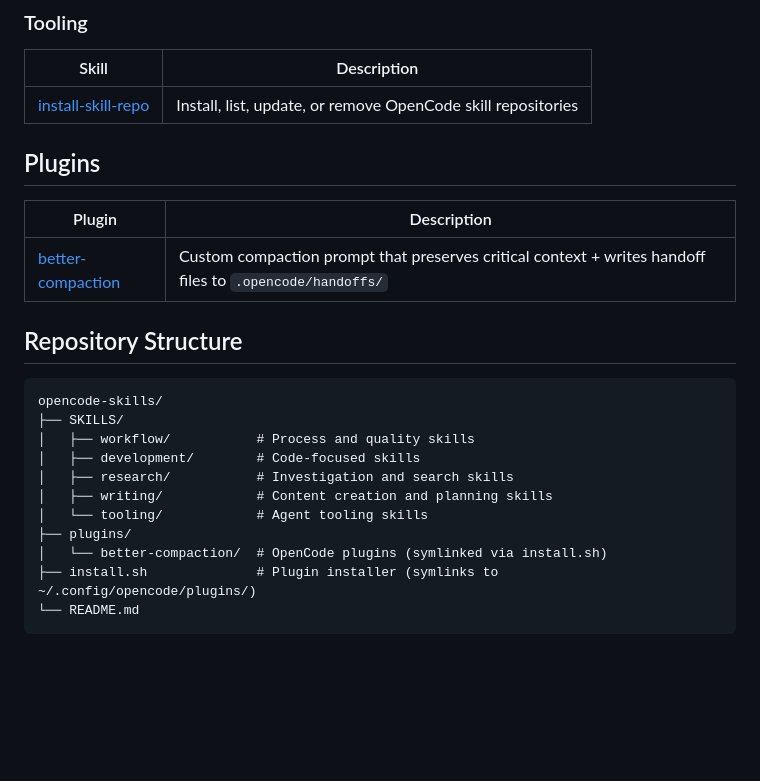
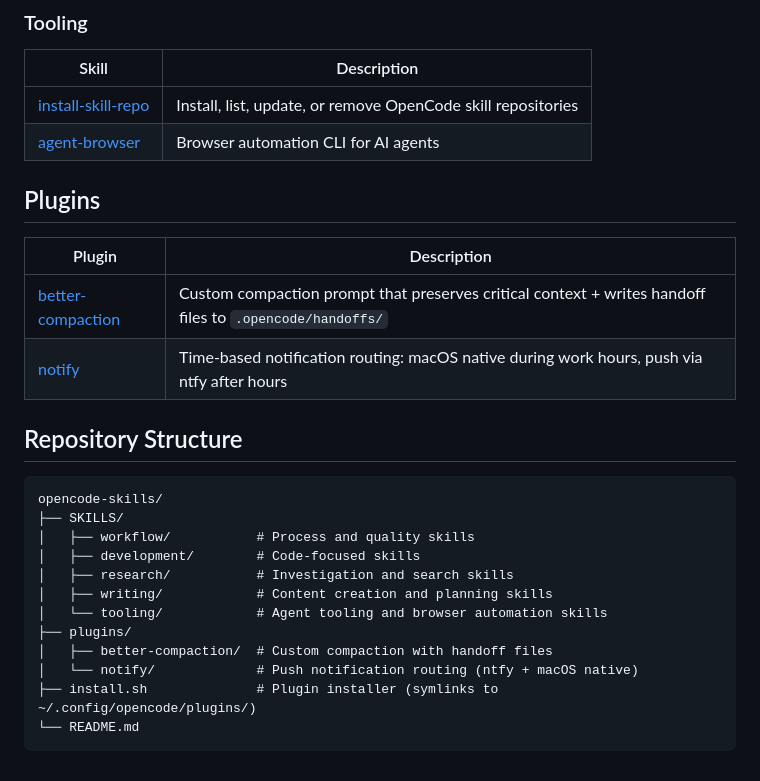
Before and after one commit to rafalschmidt97/opencode-skills, a Markdown page: README.md, the part around the change. GitHub-like rendering; blank space fills up the shorter version.

Commit message:
docs: add READMEs for plugins and update main README

````diff
--- a/README.md
+++ b/README.md
@@ -68,12 +68,14 @@ This creates symlinks in `~/.config/opencode/plugins/` pointing back to the repo
 | Skill | Description |
 |---|---|
 | [install-skill-repo](SKILLS/tooling/install-skill-repo/) | Install, list, update, or remove OpenCode skill repositories |
+| [agent-browser](SKILLS/tooling/agent-browser/) | Browser automation CLI for AI agents |
 
 ## Plugins
 
 | Plugin | Description |
 |---|---|
 | [better-compaction](plugins/better-compaction/) | Custom compaction prompt that preserves critical context + writes handoff files to `.opencode/handoffs/` |
+| [notify](plugins/notify/) | Time-based notification routing: macOS native during work hours, push via ntfy after hours |
 
 ## Repository Structure
 
@@ -84,9 +86,10 @@ opencode-skills/
 │   ├── development/        # Code-focused skills
 │   ├── research/           # Investigation and search skills
 │   ├── writing/            # Content creation and planning skills
-│   └── tooling/            # Agent tooling skills
+│   └── tooling/            # Agent tooling and browser automation skills
 ├── plugins/
-│   └── better-compaction/  # OpenCode plugins (symlinked via install.sh)
+│   ├── better-compaction/  # Custom compaction with handoff files
+│   └── notify/             # Push notification routing (ntfy + macOS native)
 ├── install.sh              # Plugin installer (symlinks to ~/.config/opencode/plugins/)
 └── README.md
 ```
````
Also changed, not shown: plugins/better-compaction/README.md (added, +25 -0 lines), plugins/notify/README.md (added, +82 -0 lines).
